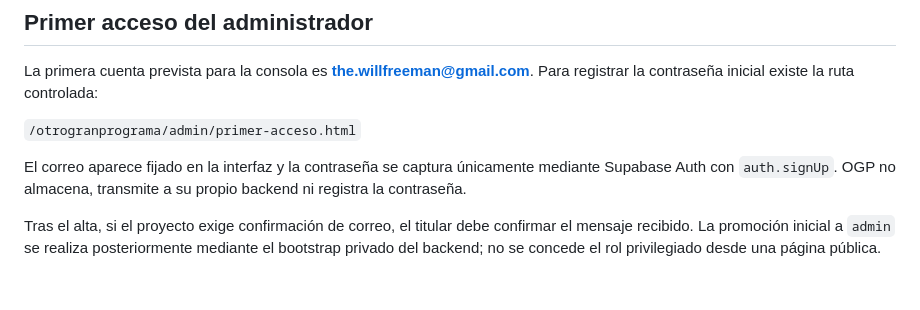
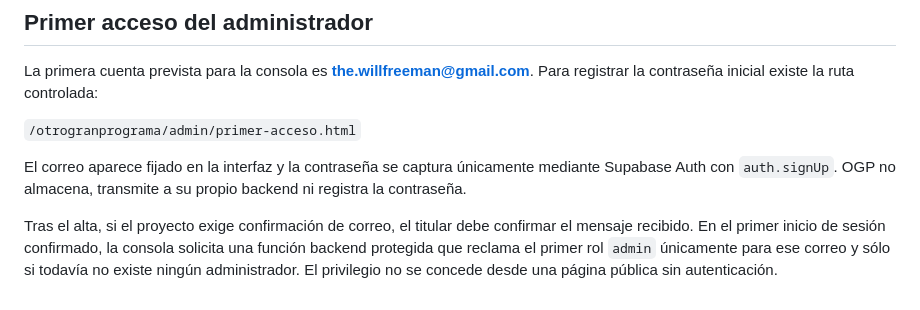
Before and after one commit to SeryMente/otrobuenprograma, a Markdown page: docs/ADMIN-BACKEND.md, the part around the change. GitHub-like rendering.

Commit message:
docs: document automatic first-admin claim

```diff
--- a/docs/ADMIN-BACKEND.md
+++ b/docs/ADMIN-BACKEND.md
@@ -136,4 +136,4 @@ La primera cuenta prevista para la consola es **the.willfreeman@gmail.com**. Par
 
 El correo aparece fijado en la interfaz y la contraseña se captura únicamente mediante Supabase Auth con `auth.signUp`. OGP no almacena, transmite a su propio backend ni registra la contraseña.
 
-Tras el alta, si el proyecto exige confirmación de correo, el titular debe confirmar el mensaje recibido. La promoción inicial a `admin` se realiza posteriormente mediante el bootstrap privado del backend; no se concede el rol privilegiado desde una página pública.
+Tras el alta, si el proyecto exige confirmación de correo, el titular debe confirmar el mensaje recibido. En el primer inicio de sesión confirmado, la consola solicita una función backend protegida que reclama el primer rol `admin` únicamente para ese correo y sólo si todavía no existe ningún administrador. El privilegio no se concede desde una página pública sin autenticación.
```
